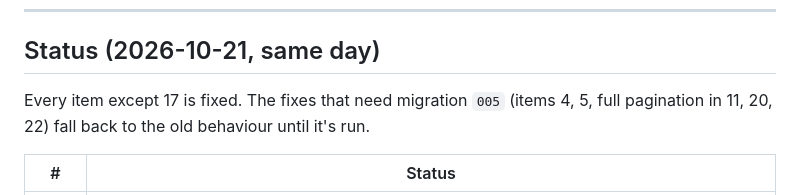
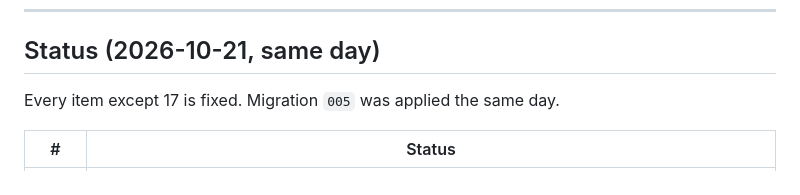
Before and after one commit to nunmer/steperun, a Markdown page: docs/AUDIT-2026-10-21.md, the part around the change. Rendered like a GitHub page.

```diff
--- a/docs/AUDIT-2026-10-21.md
+++ b/docs/AUDIT-2026-10-21.md
@@ -165,9 +165,7 @@ Severity: 🔴 high · 🟠 medium · 🟡 low.
 
 ## Status (2026-10-21, same day)
 
-Every item except 17 is fixed. The fixes that need migration `005` (items 4,
-5, full pagination in 11, 20, 22) fall back to the old behaviour until it's
-run.
+Every item except 17 is fixed. Migration `005` was applied the same day.
 
 | # | Status |
 |---|---|
```
Also changed, not shown: docs/DB_MANAGEMENT.md (+1 -1 lines), docs/TODO.md (+0 -3 lines).
